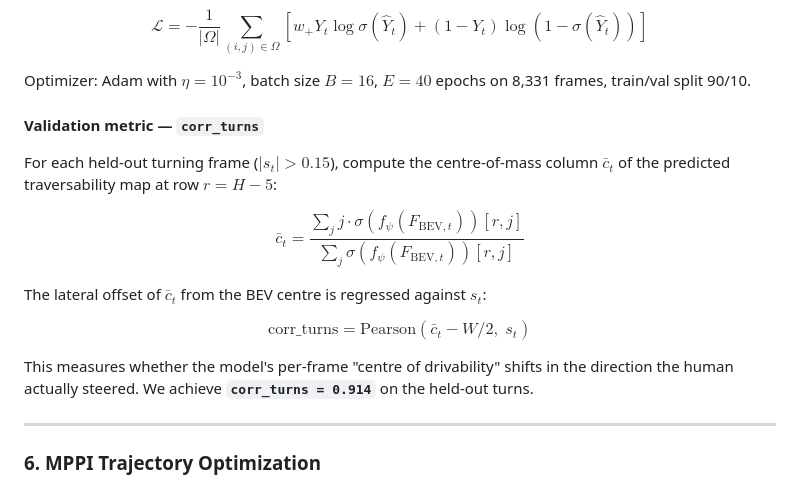
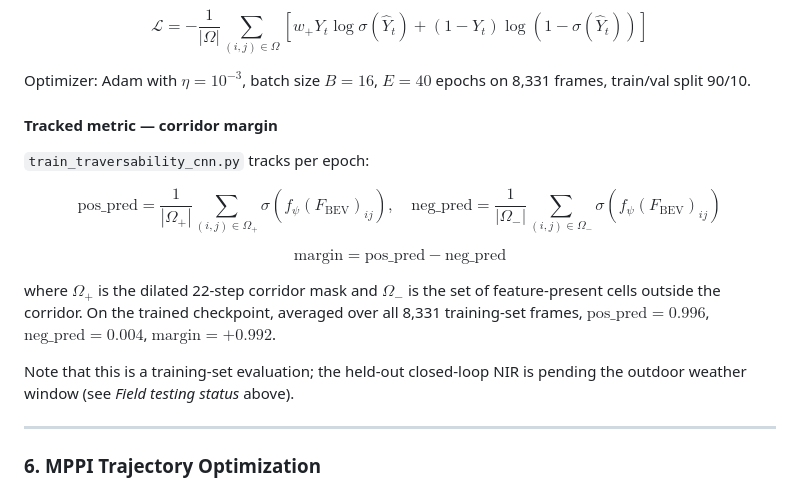
Before and after one commit to Nish989/creste-nano, a Markdown page: README.md, the part around one of its changes. Rendered like a GitHub page.

```diff
--- a/README.md
+++ b/README.md
@@ -301,17 +332,17 @@ $$\mathcal{L} = -\frac{1}{|\Omega|} \sum_{(i,j) \in \Omega} \left[ w_+ Y_t \log
 
 Optimizer: Adam with $\eta = 10^{-3}$, batch size $B = 16$, $E = 40$ epochs on 8,331 frames, train/val split 90/10.
 
-#### Validation metric — `corr_turns`
+#### Tracked metric — corridor margin
 
-For each held-out turning frame ($|s_t| > 0.15$), compute the centre-of-mass column $\bar{c}_t$ of the predicted traversability map at row $r = H - 5$:
+`train_traversability_cnn.py` tracks per epoch:
 
-$$\bar{c}_t = \frac{\sum_j j \cdot \sigma(f_\psi(F_{\text{BEV}, t}))[r, j]}{\sum_j \sigma(f_\psi(F_{\text{BEV}, t}))[r, j]}$$
+$$\text{pos\_pred} = \frac{1}{|\Omega_+|} \sum_{(i,j) \in \Omega_+} \sigma(f_\psi(F_{\text{BEV}})_{ij}), \quad \text{neg\_pred} = \frac{1}{|\Omega_-|} \sum_{(i,j) \in \Omega_-} \sigma(f_\psi(F_{\text{BEV}})_{ij})$$
 
-The lateral offset of $\bar{c}_t$ from the BEV centre is regressed against $s_t$:
+$$\text{margin} = \text{pos\_pred} - \text{neg\_pred}$$
 
-$$\text{corr\_turns} = \mathrm{Pearson}\!\left( \bar{c}_t - W/2, \; s_t \right)$$
+where $\Omega_+$ is the dilated 22-step corridor mask and $\Omega_-$ is the set of feature-present cells outside the corridor. On the trained checkpoint, averaged over all 8,331 training-set frames, $\text{pos\_pred} = 0.996$, $\text{neg\_pred} = 0.004$, $\text{margin} = +0.992$.
 
-This measures whether the model's per-frame "centre of drivability" shifts in the direction the human actually steered. We achieve **`corr_turns = 0.914`** on the held-out turns.
+Note that this is a training-set evaluation; the held-out closed-loop NIR is pending the outdoor weather window (see *Field testing status* above).
 
 ---
 
```
Also changed, not shown: other parts of README.md (+36 -5 lines), docs/plots/corridor_margin.png (added), docs/plots/heatmap_examples.png (added), docs/plots/mppi_landscape.png (added), docs/plots/score_distribution.png (added), 3 other files.
